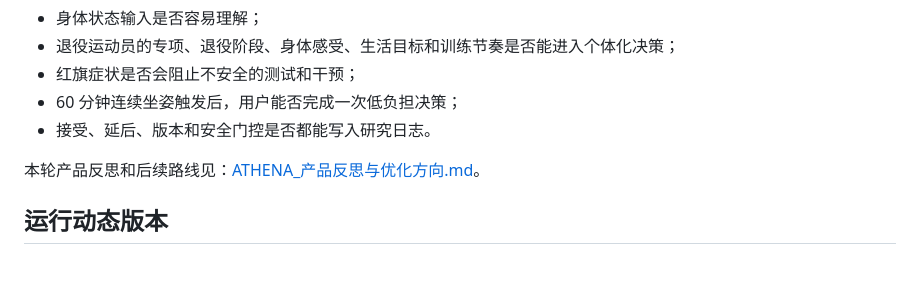
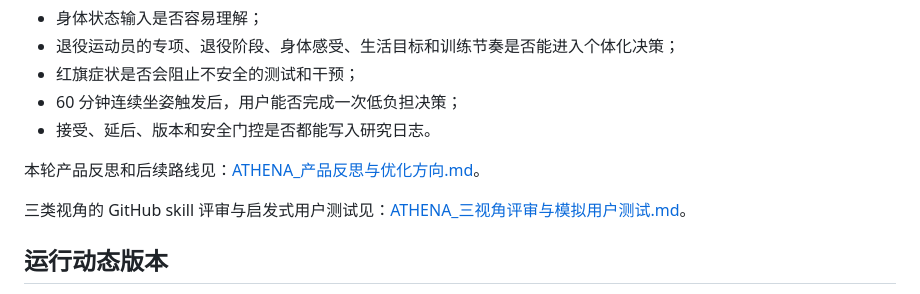
Before and after one commit to brillernet-droid/athena-interactive-mvp, a Markdown page: README.md, the part around the change. Rendered like a GitHub page; blank space fills up the shorter version.

Commit message:
Link user simulation review from README

```diff
--- a/README.md
+++ b/README.md
@@ -9,6 +9,8 @@
 - 接受、延后、版本和安全门控是否都能写入研究日志。
 
 本轮产品反思和后续路线见：[ATHENA_产品反思与优化方向.md](ATHENA_产品反思与优化方向.md)。
+
+三类视角的 GitHub skill 评审与启发式用户测试见：[ATHENA_三视角评审与模拟用户测试.md](ATHENA_三视角评审与模拟用户测试.md)。
 
 ## 运行动态版本
 
```
